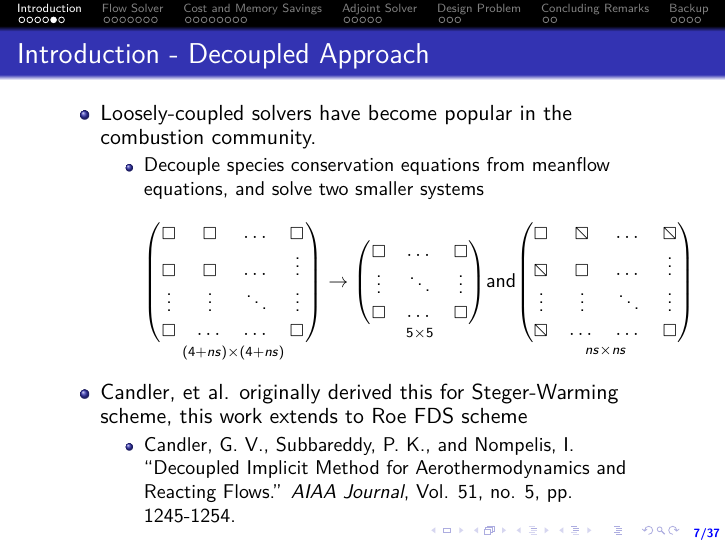
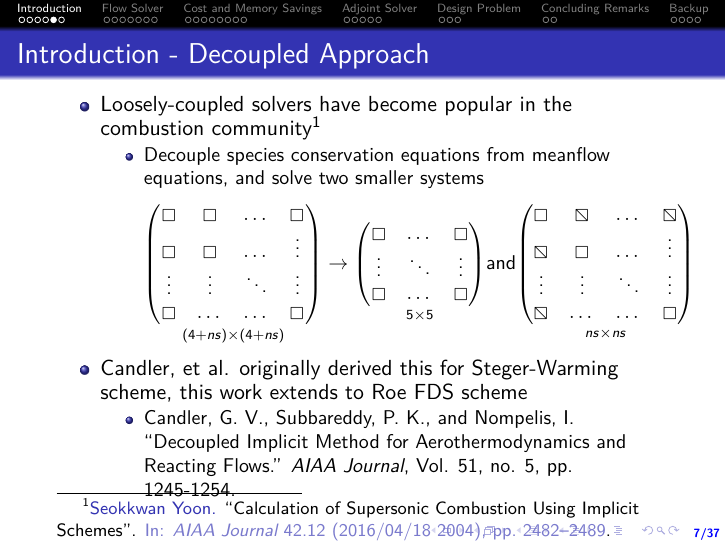
Before and after one commit to kbthomp1/PhD, LaTeX slides (oral_prelim/presentation/presentation.tex, which reads oral_prelim/presentation/common.sty): page 10 of 43. Compiled offline with pdfLaTeX.

Commit message:
Start working on getting beamer to show citations

```diff
--- a/oral_prelim/presentation/common.sty
+++ b/oral_prelim/presentation/common.sty
@@ -16,6 +16,8 @@
 \usepackage{newlfont}
 \usepackage{environ}
 \usepackage[skins,theorems]{tcolorbox}
+\usepackage[style=verbose]{biblatex}
+\addbibresource{presentation.bib}
 
 \addtobeamertemplate{navigation symbols}{}{%
     \usebeamerfont{footline}%
--- a/oral_prelim/presentation/presentation.tex
+++ b/oral_prelim/presentation/presentation.tex
@@ -136,7 +136,7 @@
   \frametitle{Introduction - Decoupled Approach}
   \begin{itemize}
     \item Loosely-coupled solvers have become popular in the combustion
-      community.
+      community\footcite{Yoon:2004aa}
       \begin{itemize}
         \item Decouple species conservation equations from meanflow equations,
           and solve two smaller systems
```
Also changed, not shown: oral_prelim/presentation/presentation.pdf.
